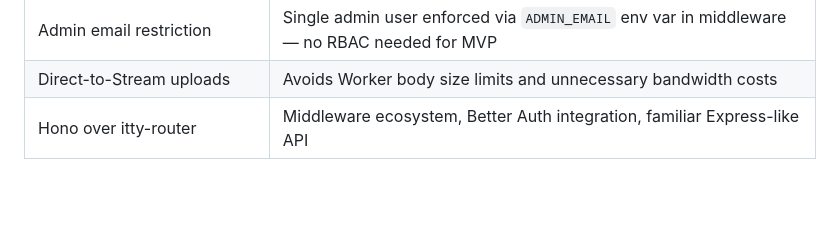
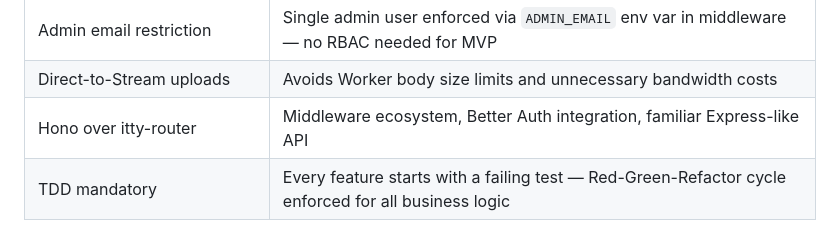
Before and after one commit to leosanner/portfolio, a Markdown page: docs/architecture.md, the part around the change. Drawn GitHub-style; blank space fills up the shorter version.

```diff
--- a/docs/architecture.md
+++ b/docs/architecture.md
@@ -131,3 +131,4 @@ portfolio/
 | Admin email restriction | Single admin user enforced via `ADMIN_EMAIL` env var in middleware — no RBAC needed for MVP |
 | Direct-to-Stream uploads | Avoids Worker body size limits and unnecessary bandwidth costs |
 | Hono over itty-router | Middleware ecosystem, Better Auth integration, familiar Express-like API |
+| TDD mandatory | Every feature starts with a failing test — Red-Green-Refactor cycle enforced for all business logic |
```
Also changed, not shown: CLAUDE.md (+8 -1 lines).
